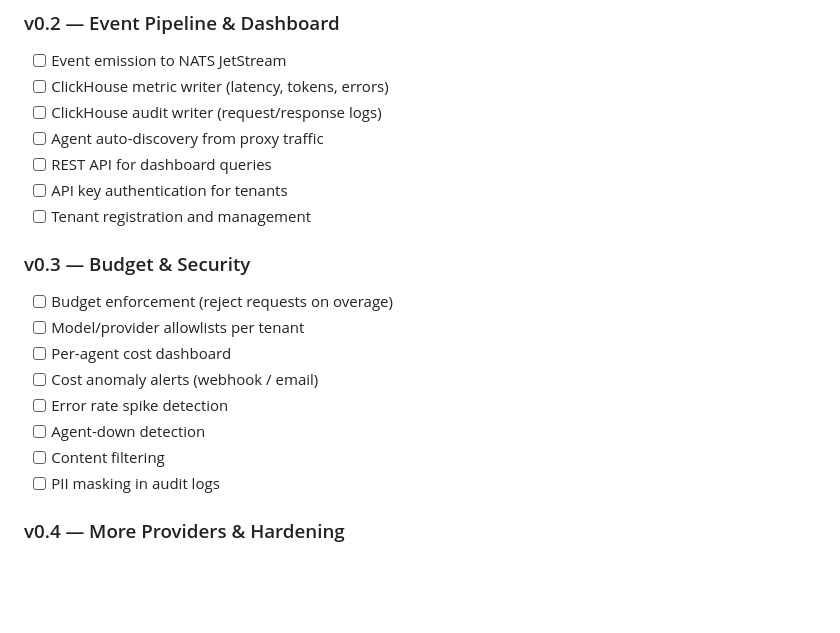
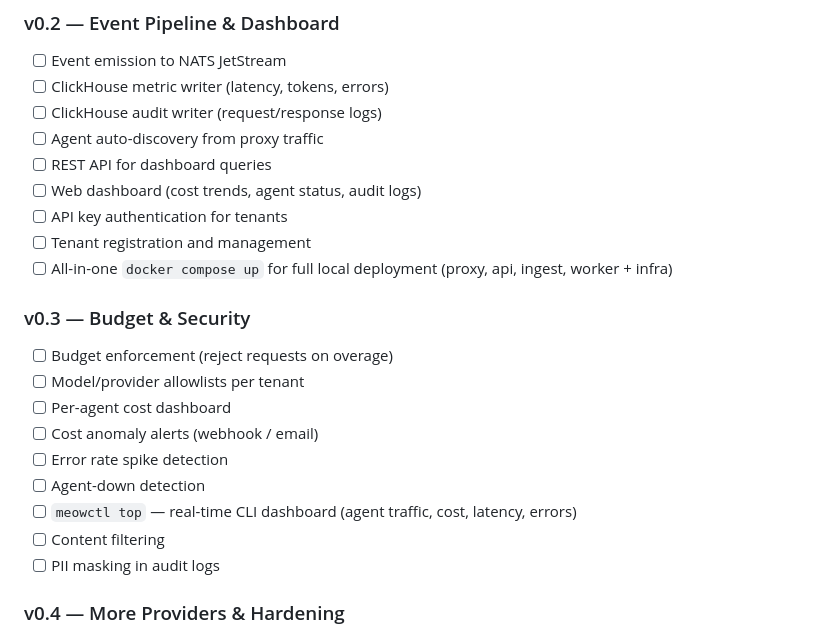
Before and after one commit to YoungsoonLee/meowsight, a Markdown page: README.md, the part around the change. Drawn GitHub-style; blank space fills up the shorter version.

```diff
--- a/README.md
+++ b/README.md
@@ -266,8 +266,10 @@ Model pricing is managed in `configs/pricing.json` — no code changes or rebuil
 - [ ] ClickHouse audit writer (request/response logs)
 - [ ] Agent auto-discovery from proxy traffic
 - [ ] REST API for dashboard queries
+- [ ] Web dashboard (cost trends, agent status, audit logs)
 - [ ] API key authentication for tenants
 - [ ] Tenant registration and management
+- [ ] All-in-one `docker compose up` for full local deployment (proxy, api, ingest, worker + infra)
 
 ### v0.3 — Budget & Security
 
@@ -277,6 +279,7 @@ Model pricing is managed in `configs/pricing.json` — no code changes or rebuil
 - [ ] Cost anomaly alerts (webhook / email)
 - [ ] Error rate spike detection
 - [ ] Agent-down detection
+- [ ] `meowctl top` — real-time CLI dashboard (agent traffic, cost, latency, errors)
 - [ ] Content filtering
 - [ ] PII masking in audit logs
 
```
